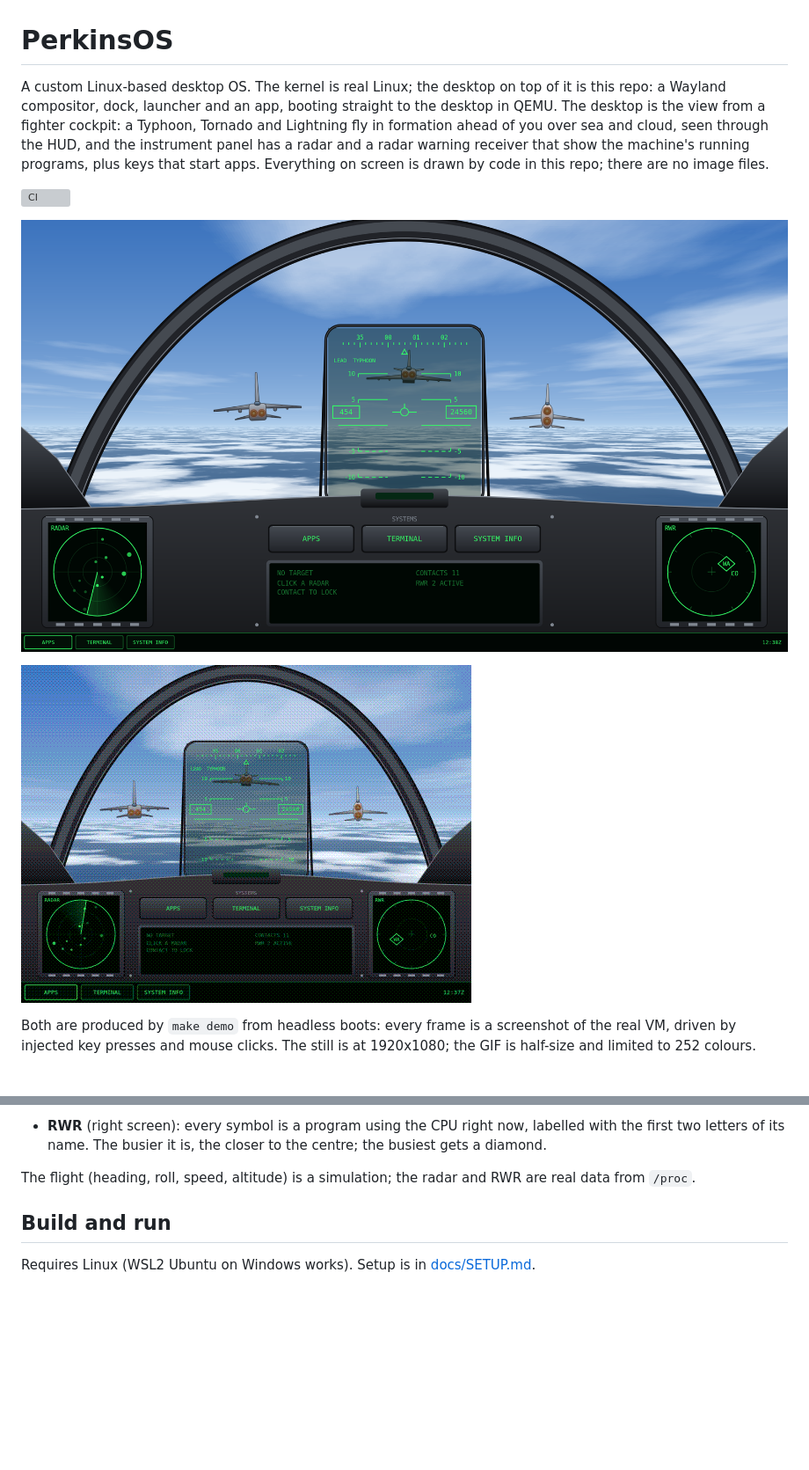
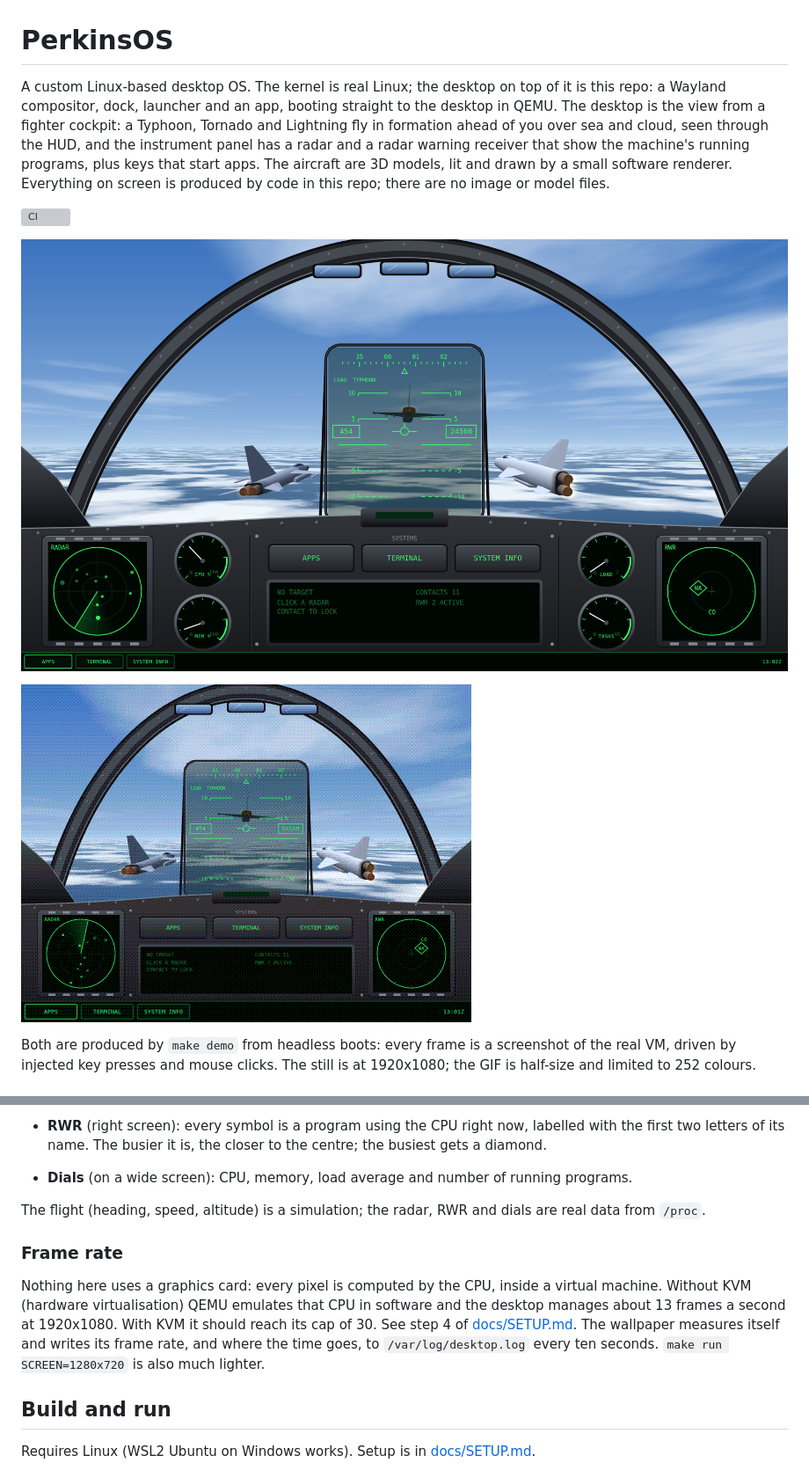
Before and after one commit to Maxcmperkins/PerkinsOS, a Markdown page: README.md, 2 parts joined by grey strips. Shown at 88% size. Rendered like a GitHub page; pictures changed too: docs/demo.gif, docs/screenshot.png; blank space fills up the shorter version; grey boxes are pictures that could not be loaded.

Commit message:
Re-record the demo; document the 3D aircraft and frame rate
Co-Authored-By: Claude Fable 5.2 <noreply@anthropic.com>

```diff
--- a/README.md
+++ b/README.md
@@ -1,6 +1,6 @@
 # PerkinsOS
 
-A custom Linux-based desktop OS. The kernel is real Linux; the desktop on top of it is this repo: a Wayland compositor, dock, launcher and an app, booting straight to the desktop in QEMU. The desktop is the view from a fighter cockpit: a Typhoon, Tornado and Lightning fly in formation ahead of you over sea and cloud, seen through the HUD, and the instrument panel has a radar and a radar warning receiver that show the machine's running programs, plus keys that start apps. Everything on screen is drawn by code in this repo; there are no image files.
+A custom Linux-based desktop OS. The kernel is real Linux; the desktop on top of it is this repo: a Wayland compositor, dock, launcher and an app, booting straight to the desktop in QEMU. The desktop is the view from a fighter cockpit: a Typhoon, Tornado and Lightning fly in formation ahead of you over sea and cloud, seen through the HUD, and the instrument panel has a radar and a radar warning receiver that show the machine's running programs, plus keys that start apps. The aircraft are 3D models, lit and drawn by a small software renderer. Everything on screen is produced by code in this repo; there are no image or model files.
 
 [![CI](https://github.com/Maxcmperkins/PerkinsOS/actions/workflows/ci.yml/badge.svg)](https://github.com/Maxcmperkins/PerkinsOS/actions/workflows/ci.yml)
 
@@ -56,7 +56,13 @@ The cockpit is live:
 - **Radar** (left screen): every contact is a running program. Older programs sit near the centre; one you have just started appears at the edge. Bigger dots use more memory. Hover a contact to see what it is in the data display between the screens; click to lock it and keep its name, PID, memory and CPU there. Click again to break the lock.
 - **RWR** (right screen): every symbol is a program using the CPU right now, labelled with the first two letters of its name. The busier it is, the closer to the centre; the busiest gets a diamond.
 
-The flight (heading, roll, speed, altitude) is a simulation; the radar and RWR are real data from `/proc`.
+- **Dials** (on a wide screen): CPU, memory, load average and number of running programs.
+
+The flight (heading, speed, altitude) is a simulation; the radar, RWR and dials are real data from `/proc`.
+
+### Frame rate
+
+Nothing here uses a graphics card: every pixel is computed by the CPU, inside a virtual machine. Without KVM (hardware virtualisation) QEMU emulates that CPU in software and the desktop manages about 13 frames a second at 1920x1080. With KVM it should reach its cap of 30. See step 4 of [docs/SETUP.md](docs/SETUP.md). The wallpaper measures itself and writes its frame rate, and where the time goes, to `/var/log/desktop.log` every ten seconds. `make run SCREEN=1280x720` is also much lighter.
 
 ## Build and run
 
```
Also changed, not shown: docs/ARCHITECTURE.md (+2 -2 lines).
